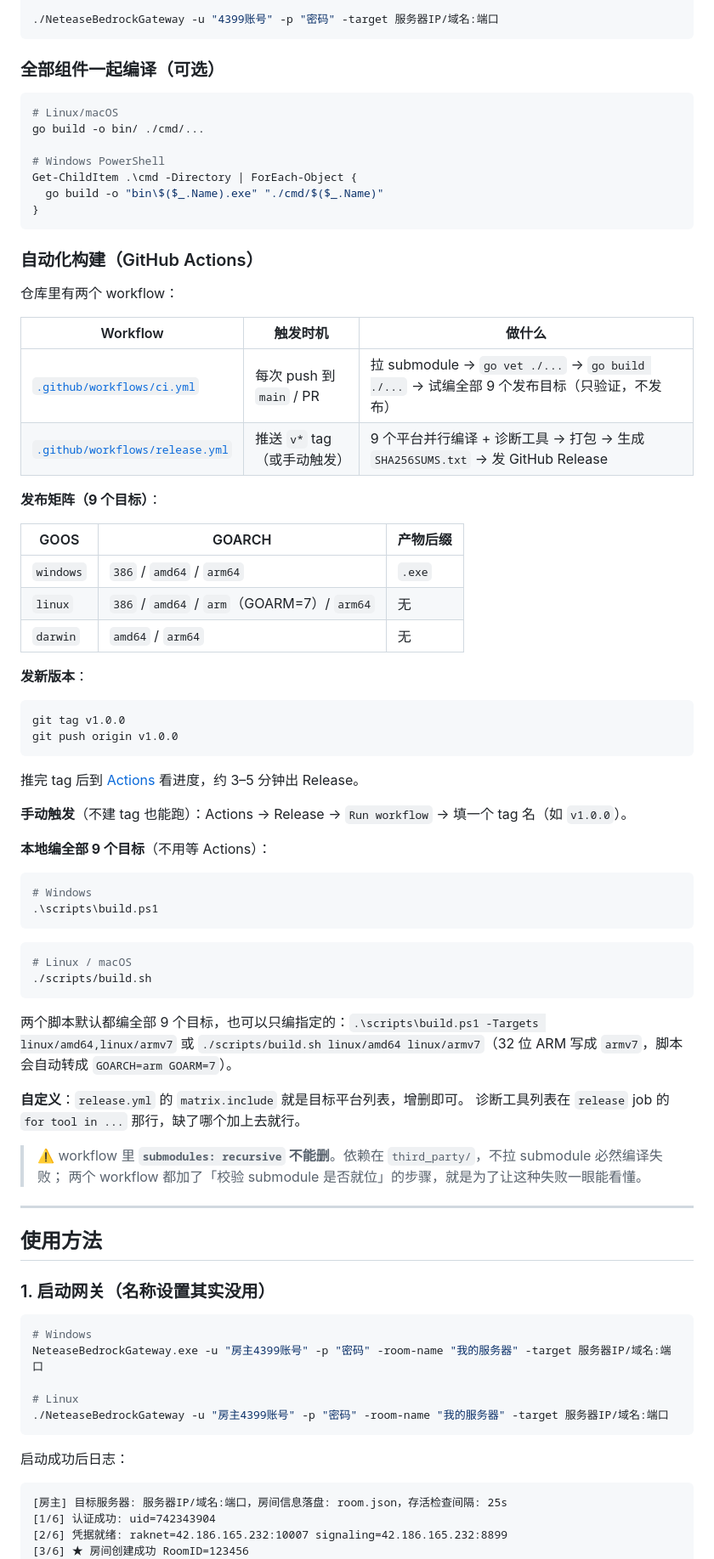
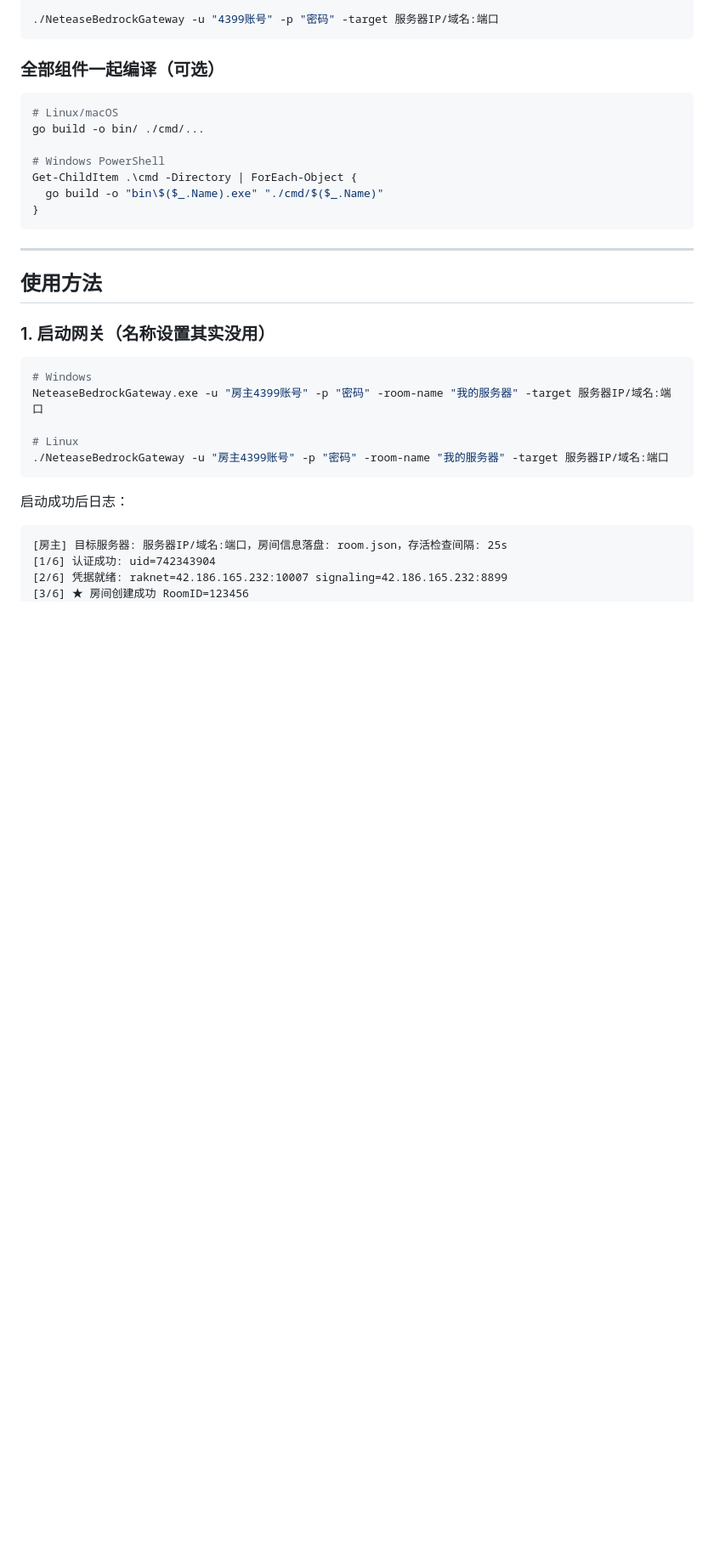
Before and after one commit to DHY0627/NeteaseBedrockGateway, a Markdown page: README.md, the part around the change. Shown at 85% size. Drawn GitHub-style; blank space fills up the shorter version.

````diff
--- a/README.md
+++ b/README.md
@@ -165,58 +165,7 @@ Get-ChildItem .\cmd -Directory | ForEach-Object {
   go build -o "bin\$($_.Name).exe" "./cmd/$($_.Name)"
 }
 ```
-
-### 自动化构建（GitHub Actions）
-
-仓库里有两个 workflow：
-
-| Workflow | 触发时机 | 做什么 |
-|---|---|---|
-| [`.github/workflows/ci.yml`](.github/workflows/ci.yml) | 每次 push 到 `main` / PR | 拉 submodule → `go vet ./...` → `go build ./...` → 试编全部 9 个发布目标（只验证，不发布） |
-| [`.github/workflows/release.yml`](.github/workflows/release.yml) | 推送 `v*` tag（或手动触发） | 9 个平台并行编译 + 诊断工具 → 打包 → 生成 `SHA256SUMS.txt` → 发 GitHub Release |
-
-**发布矩阵（9 个目标）**：
-
-| GOOS | GOARCH | 产物后缀 |
-|---|---|---|
-| `windows` | `386` / `amd64` / `arm64` | `.exe` |
-| `linux` | `386` / `amd64` / `arm`（GOARM=7）/ `arm64` | 无 |
-| `darwin` | `amd64` / `arm64` | 无 |
-
-**发新版本**：
-
-```bash
-git tag v1.0.0
-git push origin v1.0.0
-```
-
-推完 tag 后到 [Actions](https://github.com/DHY0627/NeteaseBedrockGateway/actions) 看进度，约 3–5 分钟出 Release。
-
-**手动触发**（不建 tag 也能跑）：Actions → Release → `Run workflow` → 填一个 tag 名（如 `v1.0.0`）。
-
-**本地编全部 9 个目标**（不用等 Actions）：
-
-```powershell
-# Windows
-.\scripts\build.ps1
-```
-
-```bash
-# Linux / macOS
-./scripts/build.sh
-```
-
-两个脚本默认都编全部 9 个目标，也可以只编指定的：`.\scripts\build.ps1 -Targets linux/amd64,linux/armv7`
-或 `./scripts/build.sh linux/amd64 linux/armv7`（32 位 ARM 写成 `armv7`，脚本会自动转成 `GOARCH=arm GOARM=7`）。
-
-**自定义**：`release.yml` 的 `matrix.include` 就是目标平台列表，增删即可。
-诊断工具列表在 `release` job 的 `for tool in ...` 那行，缺了哪个加上去就行。
-
-> ⚠️ workflow 里 **`submodules: recursive` 不能删**。依赖在 `third_party/`，不拉 submodule 必然编译失败；
-> 两个 workflow 都加了「校验 submodule 是否就位」的步骤，就是为了让这种失败一眼能看懂。
-
 ---
-
 ## 使用方法
 
 ### 1. 启动网关（名称设置其实没用）
````
